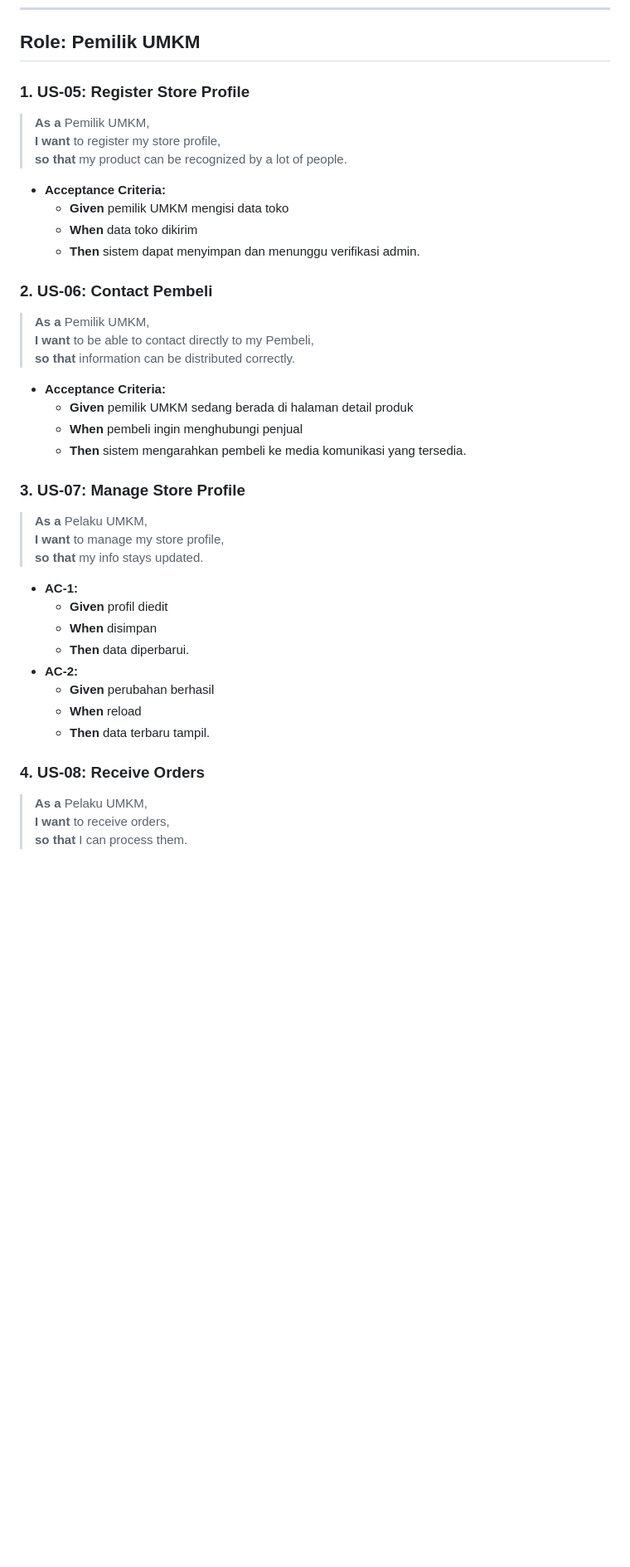
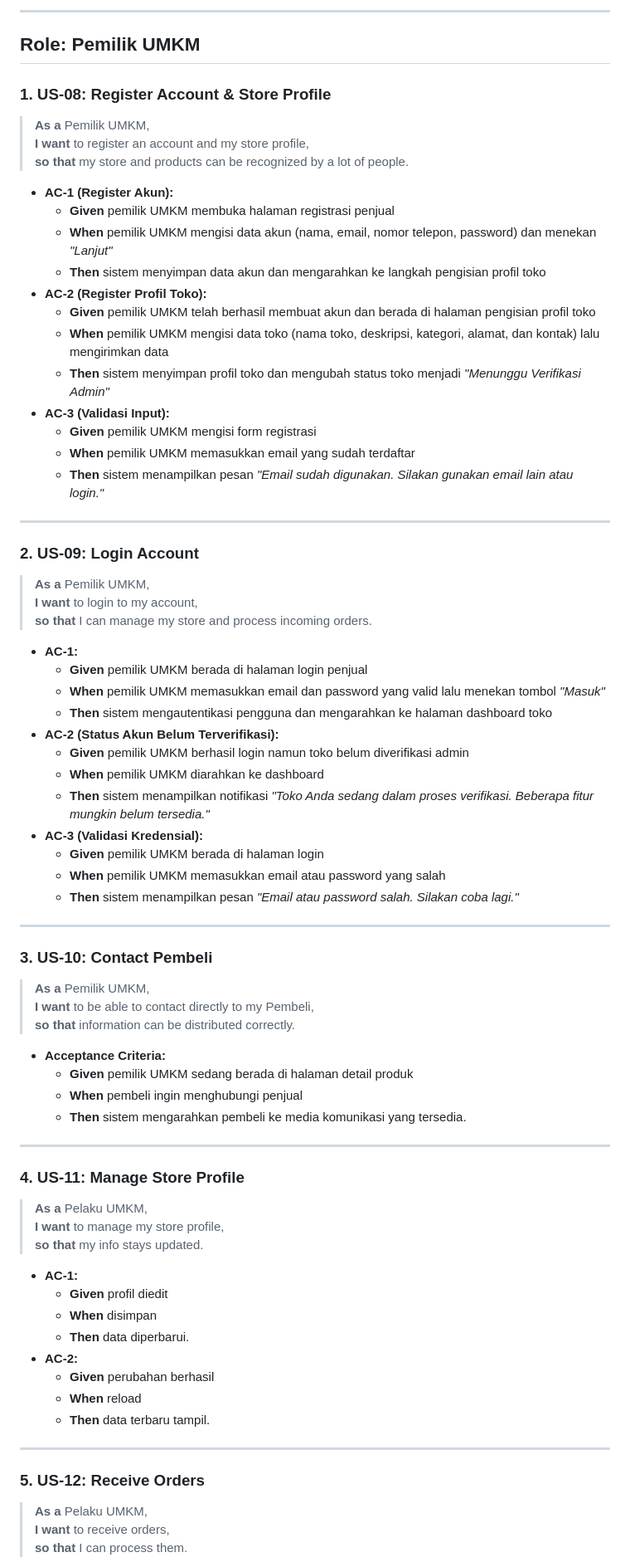
Before and after one commit to nayyaraazra/praktikum-rpl-A-7, a Markdown page: docs/user-stories.md, the part around one of its changes. Shown at 83% size. Rendered like a GitHub page; blank space fills up the shorter version.

Commit message:
Update user stories for Pembeli and Pemilik UMKM

```diff
--- a/docs/user-stories.md
+++ b/docs/user-stories.md
@@ -76,16 +135,48 @@ Dokumen ini merinci kebutuhan pengguna (User Stories) dan kriteria penerimaan (A
+---
+
 ## Role: Pemilik UMKM
 
-### 1. US-05: Register Store Profile
+### 1. US-08: Register Account & Store Profile
 > **As a** Pemilik UMKM,
-> **I want** to register my store profile,
-> **so that** my product can be recognized by a lot of people.
+> **I want** to register an account and my store profile,
+> **so that** my store and products can be recognized by a lot of people.
 
-* **Acceptance Criteria:**
-    * **Given** pemilik UMKM mengisi data toko
-    * **When** data toko dikirim
-    * **Then** sistem dapat menyimpan dan menunggu verifikasi admin.
+* **AC-1 (Register Akun):**
+    * **Given** pemilik UMKM membuka halaman registrasi penjual
+    * **When** pemilik UMKM mengisi data akun (nama, email, nomor telepon, password) dan menekan *"Lanjut"*
+    * **Then** sistem menyimpan data akun dan mengarahkan ke langkah pengisian profil toko
+* **AC-2 (Register Profil Toko):**
+    * **Given** pemilik UMKM telah berhasil membuat akun dan berada di halaman pengisian profil toko
+    * **When** pemilik UMKM mengisi data toko (nama toko, deskripsi, kategori, alamat, dan kontak) lalu mengirimkan data
+    * **Then** sistem menyimpan profil toko dan mengubah status toko menjadi *"Menunggu Verifikasi Admin"*
+* **AC-3 (Validasi Input):**
+    * **Given** pemilik UMKM mengisi form registrasi
+    * **When** pemilik UMKM memasukkan email yang sudah terdaftar
+    * **Then** sistem menampilkan pesan *"Email sudah digunakan. Silakan gunakan email lain atau login."*
 
-### 2. US-06: Contact Pembeli
+---
+
+### 2. US-09: Login Account
+> **As a** Pemilik UMKM,
+> **I want** to login to my account,
+> **so that** I can manage my store and process incoming orders.
+
+* **AC-1:**
+    * **Given** pemilik UMKM berada di halaman login penjual
+    * **When** pemilik UMKM memasukkan email dan password yang valid lalu menekan tombol *"Masuk"*
+    * **Then** sistem mengautentikasi pengguna dan mengarahkan ke halaman dashboard toko
+* **AC-2 (Status Akun Belum Terverifikasi):**
+    * **Given** pemilik UMKM berhasil login namun toko belum diverifikasi admin
+    * **When** pemilik UMKM diarahkan ke dashboard
+    * **Then** sistem menampilkan notifikasi *"Toko Anda sedang dalam proses verifikasi. Beberapa fitur mungkin belum tersedia."*
+* **AC-3 (Validasi Kredensial):**
+    * **Given** pemilik UMKM berada di halaman login
+    * **When** pemilik UMKM memasukkan email atau password yang salah
+    * **Then** sistem menampilkan pesan *"Email atau password salah. Silakan coba lagi."*
+
+---
+
+### 3. US-10: Contact Pembeli
 > **As a** Pemilik UMKM,
 > **I want** to be able to contact directly to my Pembeli,
 > **so that** information can be distributed correctly.
@@ -95,7 +186,9 @@ Dokumen ini merinci kebutuhan pengguna (User Stories) dan kriteria penerimaan (A
     * **When** pembeli ingin menghubungi penjual
     * **Then** sistem mengarahkan pembeli ke media komunikasi yang tersedia.
 
-### 3. US-07: Manage Store Profile
+---
+
+### 4. US-11: Manage Store Profile
 > **As a** Pelaku UMKM,
 > **I want** to manage my store profile,
 > **so that** my info stays updated.
@@ -109,7 +202,9 @@ Dokumen ini merinci kebutuhan pengguna (User Stories) dan kriteria penerimaan (A
     * **When** reload
     * **Then** data terbaru tampil.
 
-### 4. US-08: Receive Orders
+---
+
+### 5. US-12: Receive Orders
 > **As a** Pelaku UMKM,
 > **I want** to receive orders,
 > **so that** I can process them.
```
Also changed, not shown: other parts of docs/user-stories.md (+69 -8 lines).
